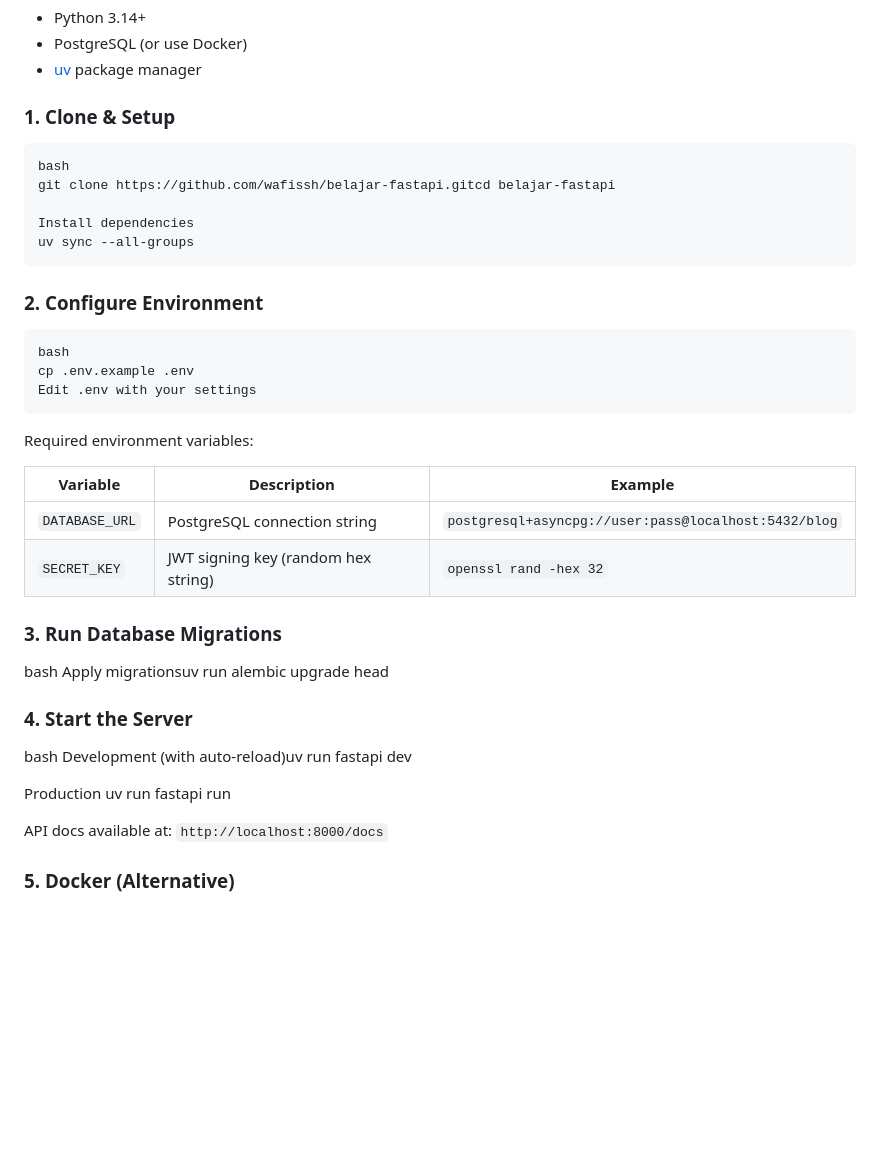
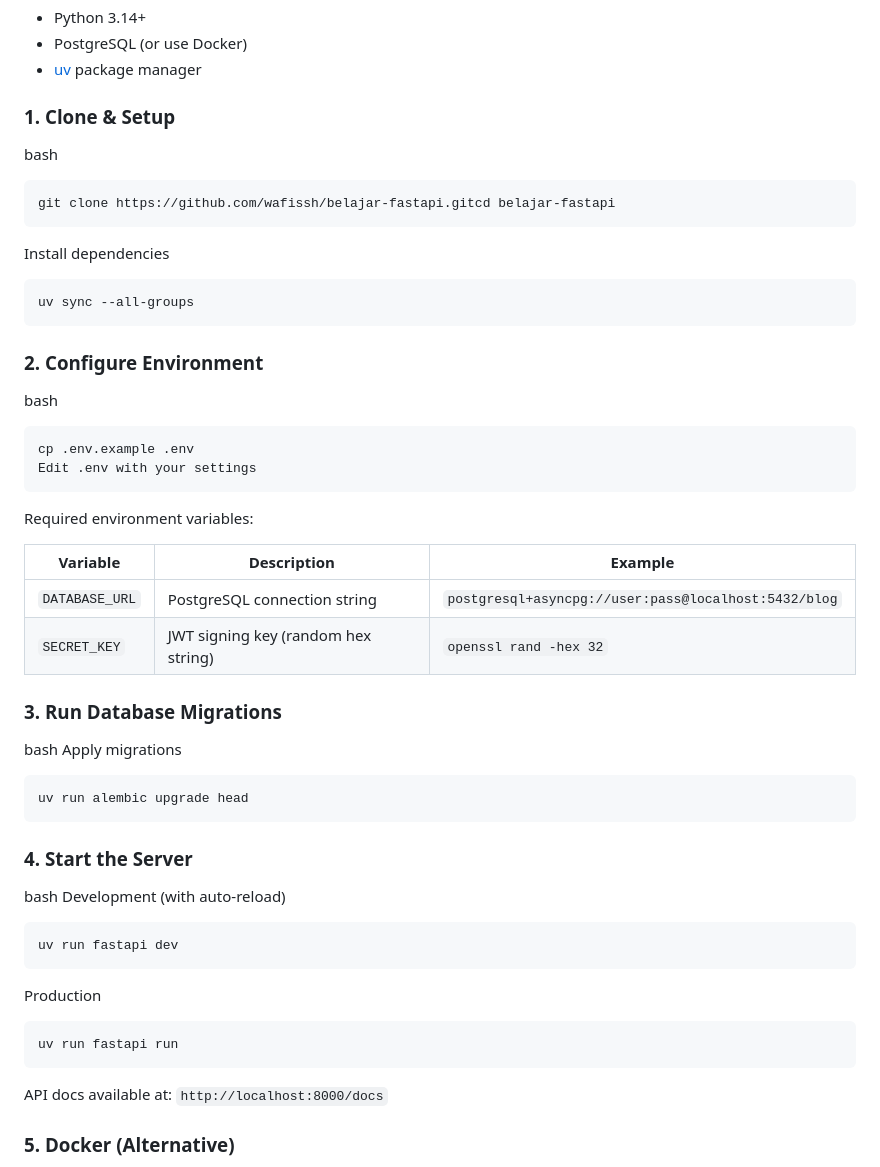
Before and after one commit to wafissh/belajar-fastapi, a Markdown page: README.md, the part around the change. Drawn GitHub-style; blank space fills up the shorter version.

Commit message:
Improve README formatting and code block clarity
Formatted code blocks for better readability and consistency.

````diff
--- a/README.md
+++ b/README.md
@@ -137,17 +137,20 @@ uv run pytest test/test_posts.p
 - [uv](https://docs.astral.sh/uv/) package manager
 
 ### 1. Clone & Setup
+
+bash
 ```
-bash
 git clone https://github.com/wafissh/belajar-fastapi.gitcd belajar-fastapi
-
+```
 Install dependencies
+```
 uv sync --all-groups
 ```
 
 ### 2. Configure Environment
+
+bash
 ```
-bash
 cp .env.example .env
 Edit .env with your settings
 ```
@@ -161,16 +164,21 @@ Required environment variables:
 ### 3. Run Database Migrations
 
 bash
-Apply migrationsuv run alembic upgrade head
-
+Apply migrations
+```
+uv run alembic upgrade head
+```
 ### 4. Start the Server
 
 bash
-Development (with auto-reload)uv run fastapi dev
-
+Development (with auto-reload)
+```
+uv run fastapi dev
+```
 Production
+```
 uv run fastapi run
-
+```
 API docs available at: `http://localhost:8000/docs`
 
 ### 5. Docker (Alternative)
````
